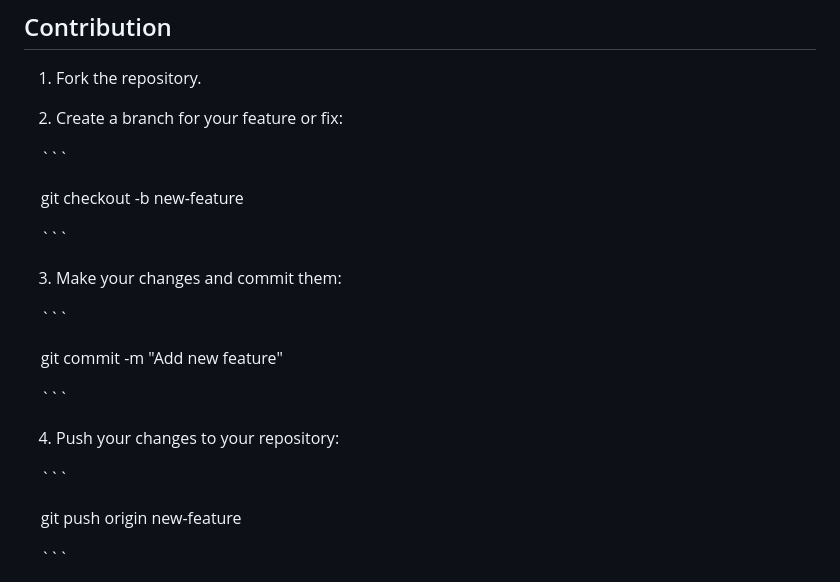
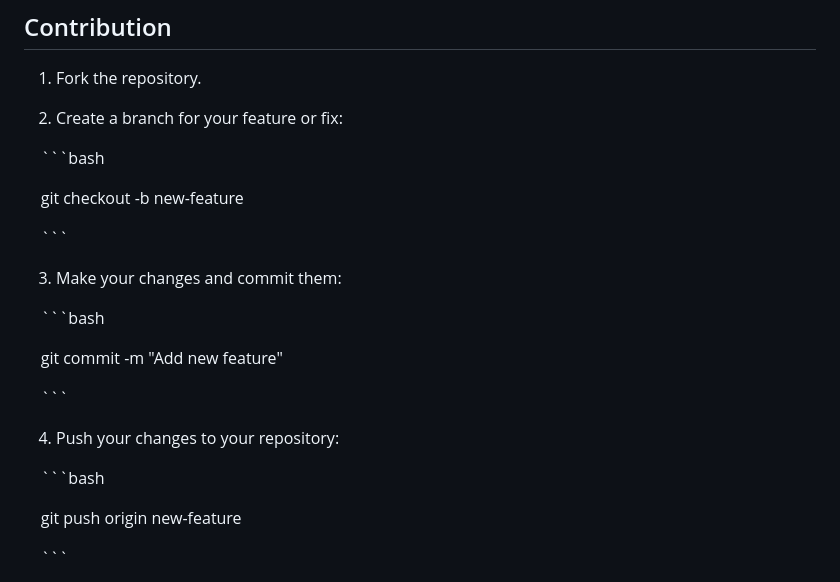
Before and after one commit to ArturoCCS/Secret-Santa, a Markdown page: README.md, the part around the change. Drawn GitHub-style.

````diff
--- a/README.md
+++ b/README.md
@@ -85,7 +85,7 @@ The server will start at http://localhost:8080 or the port configured in your se
 
 2. Create a branch for your feature or fix:
 
-    ```
+    ```bash
 
     git checkout -b new-feature
 
@@ -99,7 +99,7 @@ The server will start at http://localhost:8080 or the port configured in your se
 
 
 
-    ```
+    ```bash
 
     git commit -m "Add new feature"
 
@@ -112,7 +112,7 @@ The server will start at http://localhost:8080 or the port configured in your se
 
 
 
-    ```
+    ```bash
 
     git push origin new-feature
 
````
